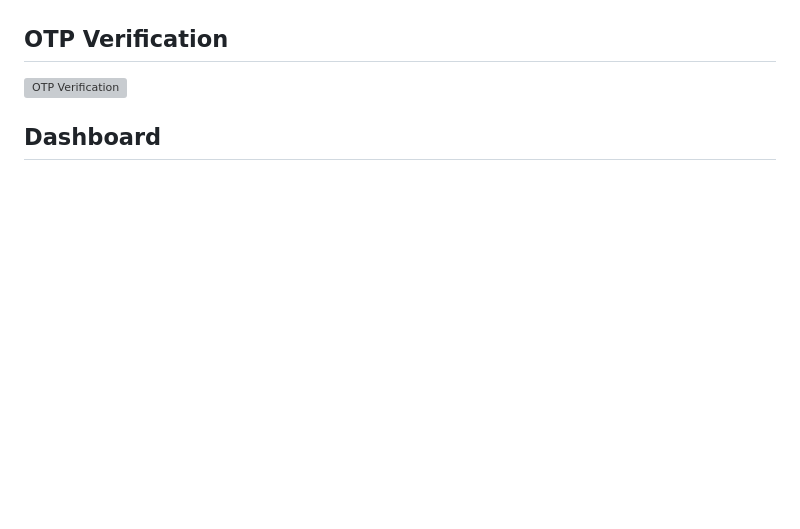
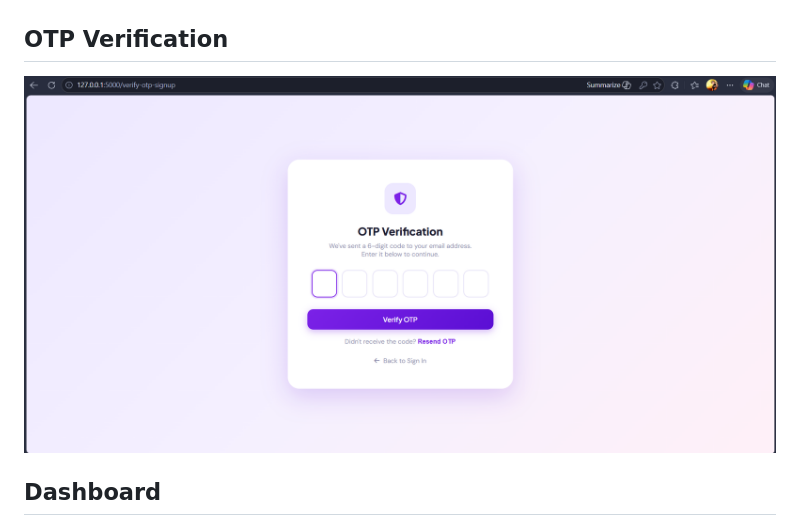
Before and after one commit to SnehaGK2704/Personalized-Fitness-Plan-Generator, a Markdown page: MileStone4/README.md, the part around the change. Drawn GitHub-style; blank space fills up the shorter version; grey boxes are pictures that could not be loaded.

```diff
--- a/MileStone4/README.md
+++ b/MileStone4/README.md
@@ -155,7 +155,7 @@ Application screenshots.
 ![Signup Page](Screenshots/SignUp.png)
 
 ## OTP Verification
-![OTP Verification](Screenshot/OTP_Varification.png)
+![OTP Verification](Screenshots/OTP_Varification.png)
 
 ## Dashboard
 ![Dashboard](Screenshots/Dashboard.png)
```
